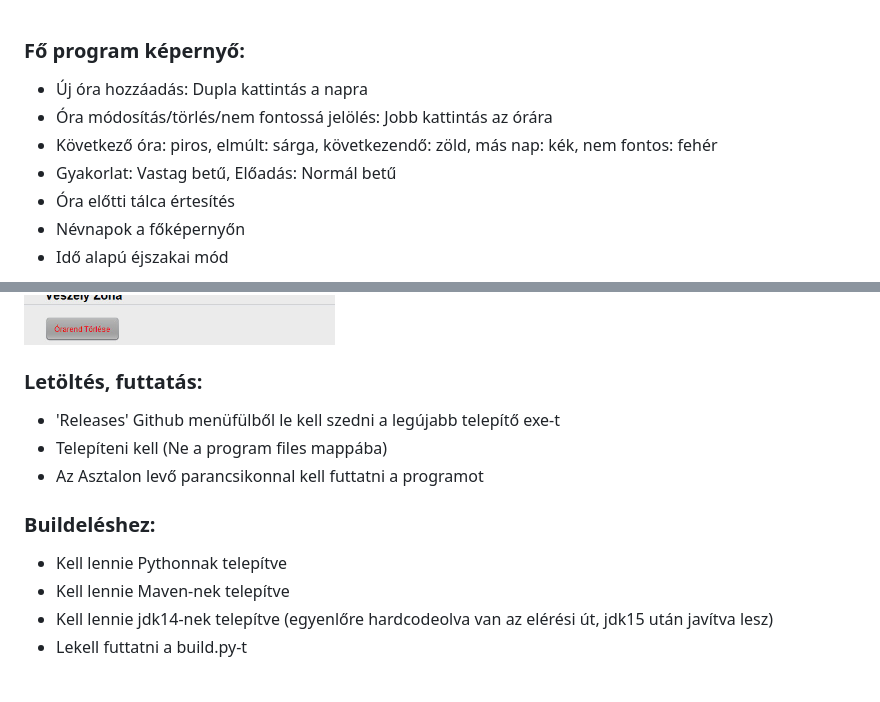
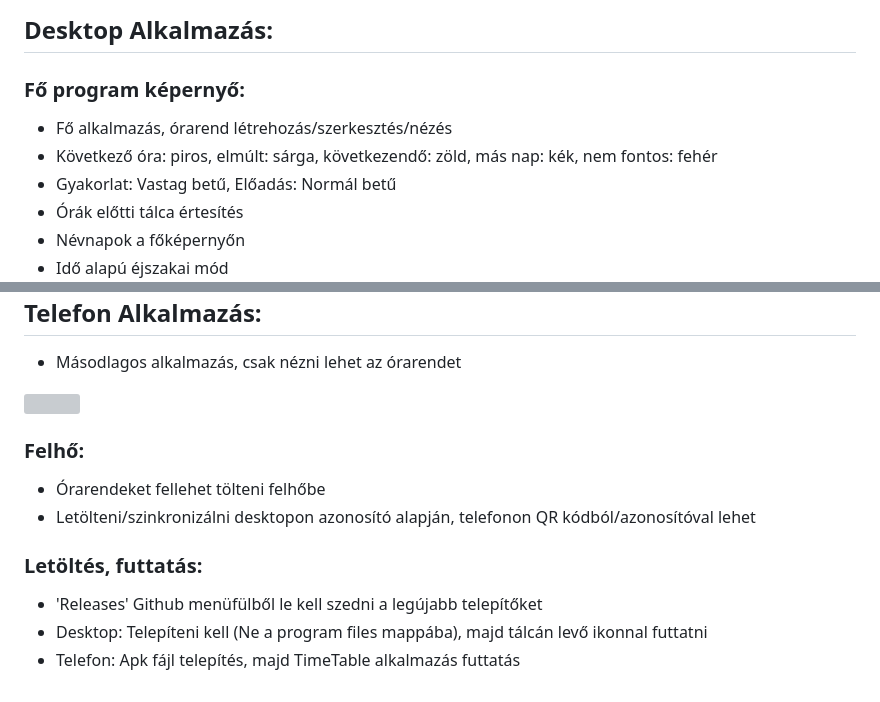
Before and after one commit to Degubi/TimeTable, a Markdown page: README.md, 2 parts joined by grey strips. GitHub-like rendering; pictures changed too: images/settings.jpg; grey boxes are pictures that could not be loaded.

```diff
--- a/README.md
+++ b/README.md
@@ -1,9 +1,10 @@
+## Desktop Alkalmazás:
+
 ### Fő program képernyő:
-  - Új óra hozzáadás: Dupla kattintás a napra
-  - Óra módosítás/törlés/nem fontossá jelölés: Jobb kattintás az órára
+  - Fő alkalmazás, órarend létrehozás/szerkesztés/nézés
   - Következő óra: piros, elmúlt: sárga, következendő: zöld, más nap: kék, nem fontos: fehér
   - Gyakorlat: Vastag betű, Előadás: Normál betű
-  - Óra előtti tálca értesítés
+  - Órák előtti tálca értesítés
   - Névnapok a főképernyőn
   - Idő alapú éjszakai mód
     <img src="images/base.jpg" width="1000"/>
@@ -20,13 +27,15 @@
   - Lehetőség van számítógéppel történő indításra is (háttérben marad a tálcán)
    <img src="images/settings.jpg" width="350"/>
 
+## Telefon Alkalmazás:
+  - Másodlagos alkalmazás, csak nézni lehet az órarendet
+  <img src="images/phone.jpg" width="800"/>
+
+### Felhő:
+  - Órarendeket fellehet tölteni felhőbe
+  - Letölteni/szinkronizálni desktopon azonosító alapján, telefonon QR kódból/azonosítóval lehet
+
 ### Letöltés, futtatás:
-  - 'Releases' Github menüfülből le kell szedni a legújabb telepítő exe-t
-  - Telepíteni kell (Ne a program files mappába)
-  - Az Asztalon levő parancsikonnal kell futtatni a programot
-
-### Buildeléshez:
-  - Kell lennie Pythonnak telepítve
-  - Kell lennie Maven-nek telepítve
-  - Kell lennie jdk14-nek telepítve (egyenlőre hardcodeolva van az elérési út, jdk15 után javítva lesz)
-  - Lekell futtatni a build.py-t
+  - 'Releases' Github menüfülből le kell szedni a legújabb telepítőket
+  - Desktop: Telepíteni kell (Ne a program files mappába), majd tálcán levő ikonnal futtatni
+  - Telefon: Apk fájl telepítés, majd TimeTable alkalmazás futtatás
```
Also changed, not shown: other parts of README.md (+6 -0 lines), images/editing.jpg (added), images/menu.jpg, 12 other files.
